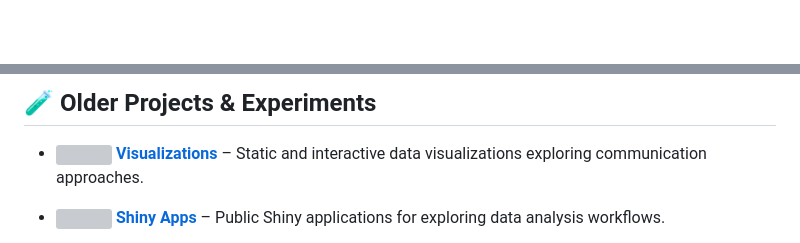
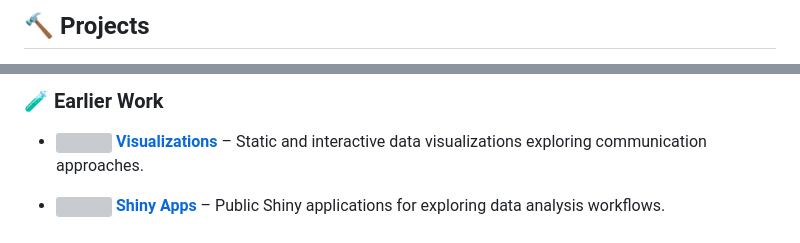
Before and after one commit to drabhikroy/drabhikroy, a Markdown page: README.md, 2 parts joined by grey strips. GitHub-like rendering; blank space fills up the shorter version; grey boxes are pictures that could not be loaded.

```diff
--- a/README.md
+++ b/README.md
@@ -18,2 +18,3 @@
 
+## 🔨 Projects
 
@@ -59,6 +55,5 @@
 
-
-## 🧪 Older Projects & Experiments
+### 🧪 Earlier Work
 
 - <img src="/icons/visualizations-logo.svg" alt="" height="16" align="center"> **[Visualizations](https://github.com/drabhikroy/visualizations)** &ndash; Static and interactive data visualizations exploring communication approaches.
 
```
Also changed, not shown: other parts of README.md (+45 -57 lines).
